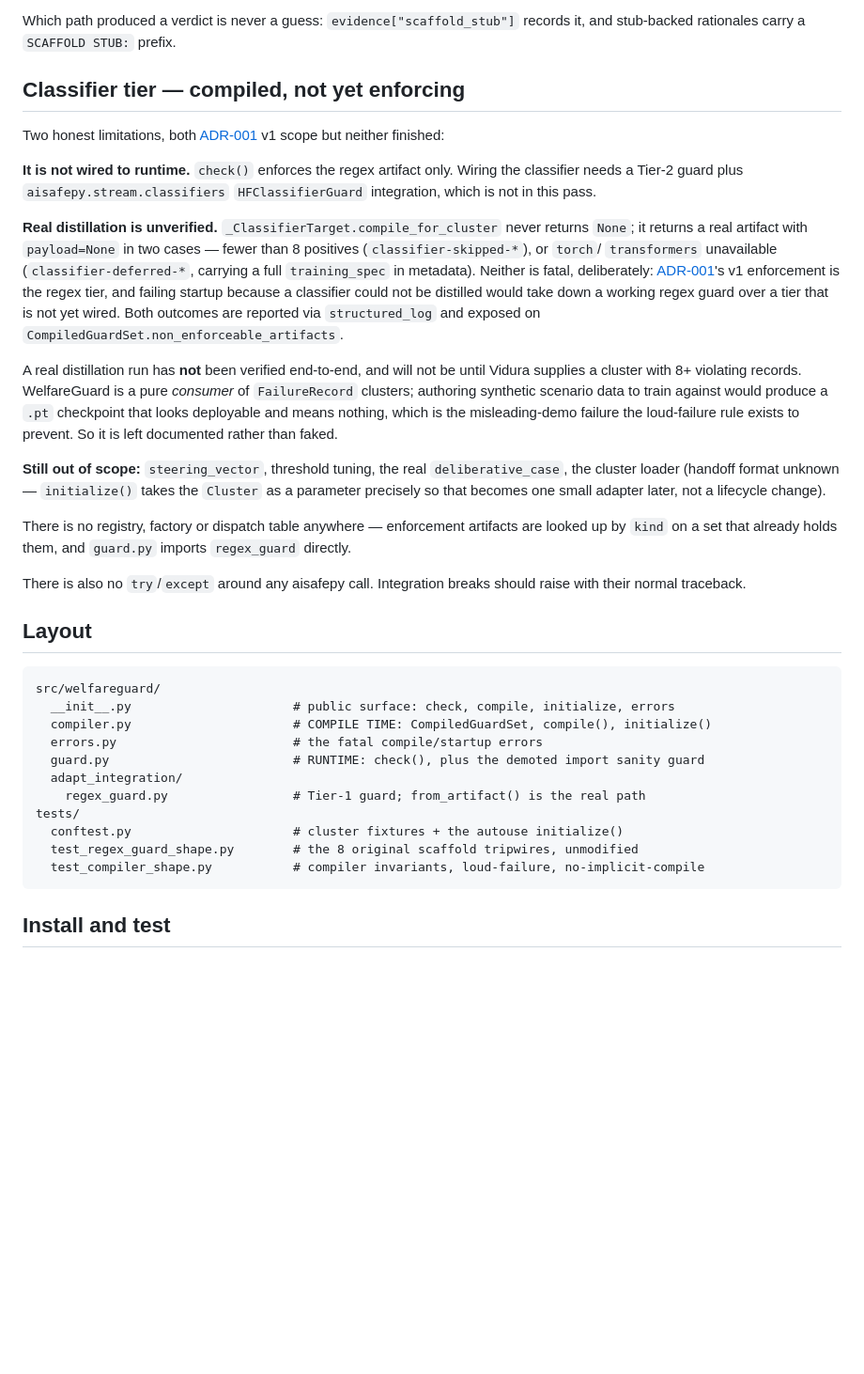
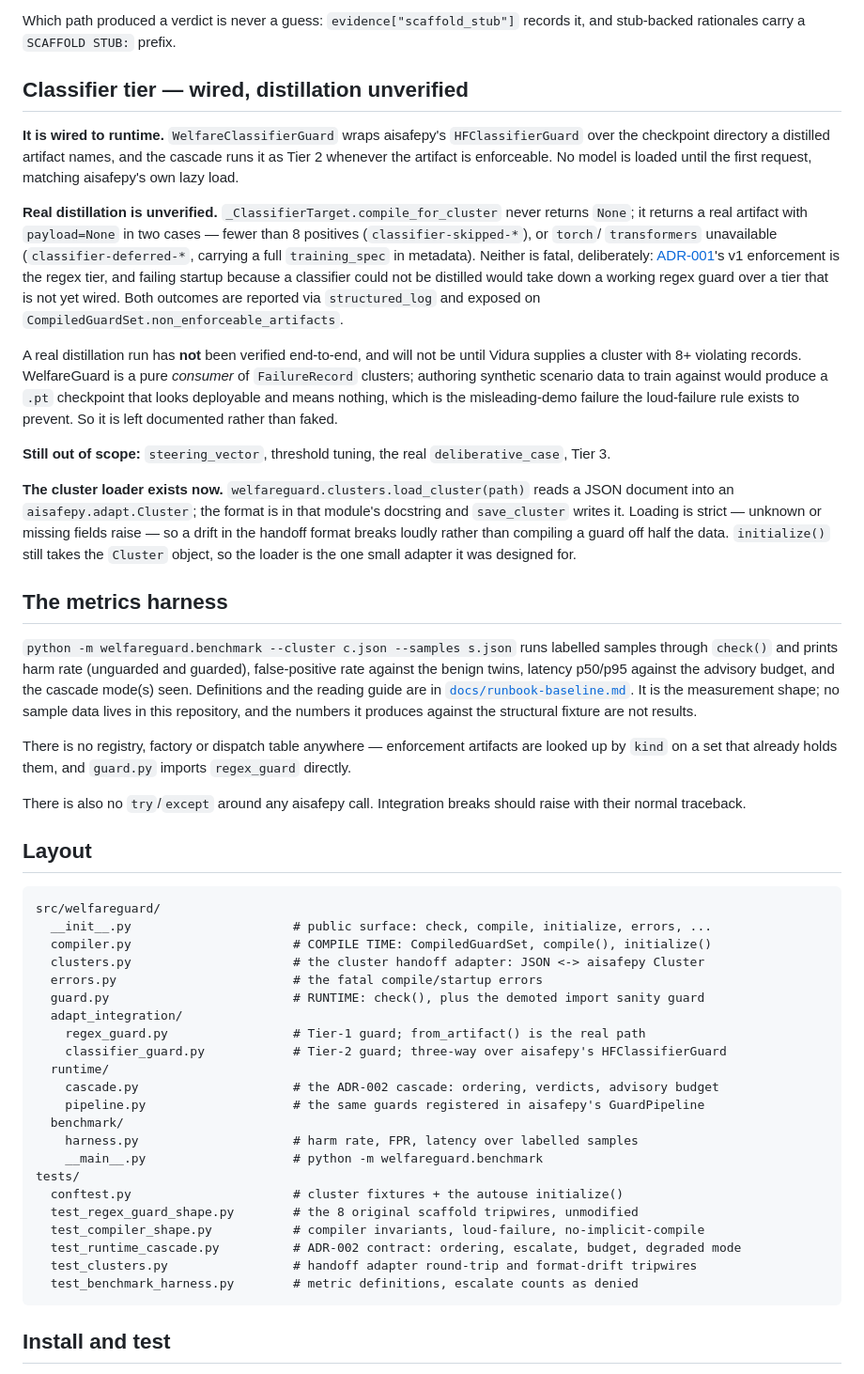
Before and after one commit to welfareguard/welfareguard, a Markdown page: src/welfareguard/README.md, the part around one of its changes. Shown at 94% size. Drawn GitHub-style; blank space fills up the shorter version.

````diff
--- a/src/welfareguard/README.md
+++ b/src/welfareguard/README.md
@@ -142,13 +195,12 @@ data plus the `promote()` canary process.
 Which path produced a verdict is never a guess: `evidence["scaffold_stub"]`
 records it, and stub-backed rationales carry a `SCAFFOLD STUB:` prefix.
 
-## Classifier tier — compiled, not yet enforcing
+## Classifier tier — wired, distillation unverified
 
-Two honest limitations, both [ADR-001](../../docs/adr/ADR-001-compiler-targets.md) v1 scope but neither finished:
-
-**It is not wired to runtime.** `check()` enforces the regex artifact only.
-Wiring the classifier needs a Tier-2 guard plus `aisafepy.stream.classifiers`
-`HFClassifierGuard` integration, which is not in this pass.
+**It is wired to runtime.** `WelfareClassifierGuard` wraps aisafepy's
+`HFClassifierGuard` over the checkpoint directory a distilled artifact names,
+and the cascade runs it as Tier 2 whenever the artifact is enforceable. No
+model is loaded until the first request, matching aisafepy's own lazy load.
 
 **Real distillation is unverified.** `_ClassifierTarget.compile_for_cluster`
 never returns `None`; it returns a real artifact with `payload=None` in two
@@ -168,9 +220,24 @@ nothing, which is the misleading-demo failure the loud-failure rule exists to
 prevent. So it is left documented rather than faked.
 
 **Still out of scope:** `steering_vector`, threshold tuning, the real
-`deliberative_case`, the cluster loader (handoff format unknown — `initialize()`
-takes the `Cluster` as a parameter precisely so that becomes one small adapter
-later, not a lifecycle change).
+`deliberative_case`, Tier 3.
+
+**The cluster loader exists now.** `welfareguard.clusters.load_cluster(path)`
+reads a JSON document into an `aisafepy.adapt.Cluster`; the format is in that
+module's docstring and `save_cluster` writes it. Loading is strict — unknown or
+missing fields raise — so a drift in the handoff format breaks loudly rather
+than compiling a guard off half the data. `initialize()` still takes the
+`Cluster` object, so the loader is the one small adapter it was designed for.
+
+## The metrics harness
+
+`python -m welfareguard.benchmark --cluster c.json --samples s.json` runs
+labelled samples through `check()` and prints harm rate (unguarded and
+guarded), false-positive rate against the benign twins, latency p50/p95 against
+the advisory budget, and the cascade mode(s) seen. Definitions and the reading
+guide are in [`docs/runbook-baseline.md`](../../docs/runbook-baseline.md). It is
+the measurement shape; no sample data lives in this repository, and the numbers
+it produces against the structural fixture are not results.
 
 There is no registry, factory or dispatch table anywhere — enforcement artifacts
 are looked up by `kind` on a set that already holds them, and `guard.py` imports
@@ -183,16 +250,27 @@ should raise with their normal traceback.
 
 ```
 src/welfareguard/
-  __init__.py                      # public surface: check, compile, initialize, errors
+  __init__.py                      # public surface: check, compile, initialize, errors, ...
   compiler.py                      # COMPILE TIME: CompiledGuardSet, compile(), initialize()
+  clusters.py                      # the cluster handoff adapter: JSON <-> aisafepy Cluster
   errors.py                        # the fatal compile/startup errors
   guard.py                         # RUNTIME: check(), plus the demoted import sanity guard
   adapt_integration/
     regex_guard.py                 # Tier-1 guard; from_artifact() is the real path
+    classifier_guard.py            # Tier-2 guard; three-way over aisafepy's HFClassifierGuard
+  runtime/
+    cascade.py                     # the ADR-002 cascade: ordering, verdicts, advisory budget
+    pipeline.py                    # the same guards registered in aisafepy's GuardPipeline
+  benchmark/
+    harness.py                     # harm rate, FPR, latency over labelled samples
+    __main__.py                    # python -m welfareguard.benchmark
 tests/
   conftest.py                      # cluster fixtures + the autouse initialize()
   test_regex_guard_shape.py        # the 8 original scaffold tripwires, unmodified
   test_compiler_shape.py           # compiler invariants, loud-failure, no-implicit-compile
+  test_runtime_cascade.py          # ADR-002 contract: ordering, escalate, budget, degraded mode
+  test_clusters.py                 # handoff adapter round-trip and format-drift tripwires
+  test_benchmark_harness.py        # metric definitions, escalate counts as denied
 ```
 
 ## Install and test
````
Also changed, not shown: other parts of src/welfareguard/README.md (+84 -20 lines).
